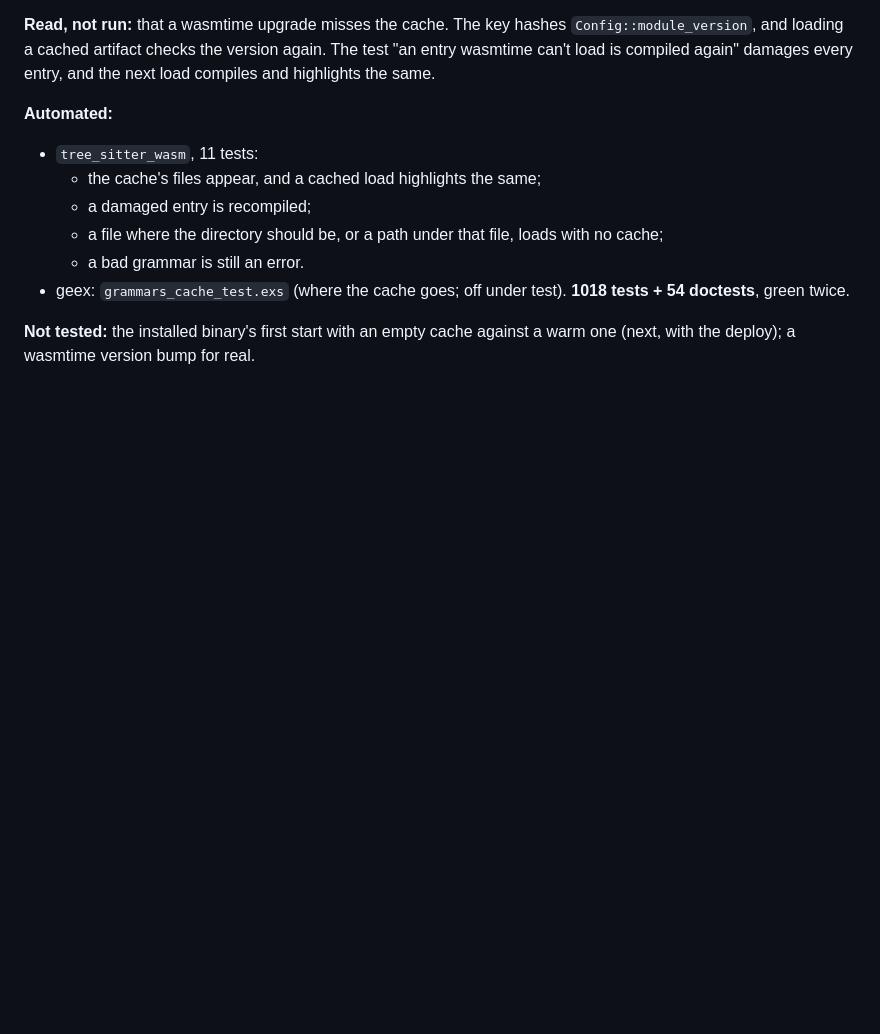
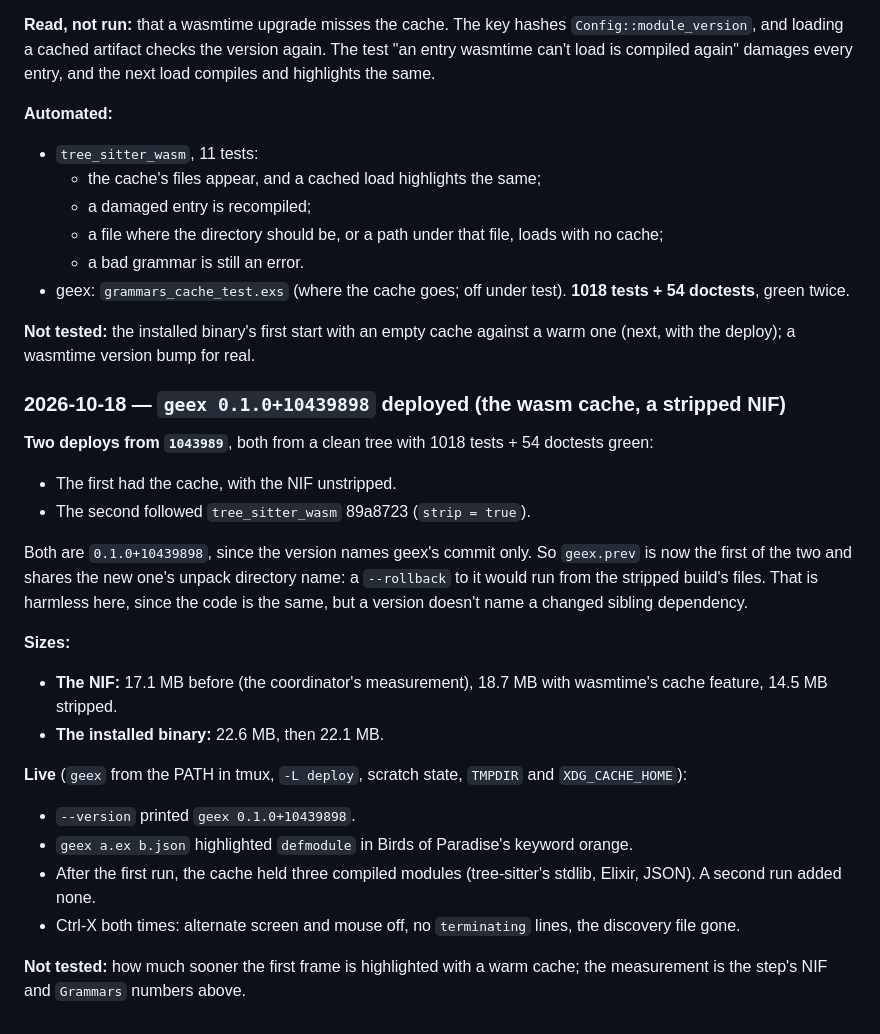
Before and after one commit to LoganBresnahan/geex, a Markdown page: doc/testing.md, the part around the change. GitHub-like rendering; blank space fills up the shorter version.

Commit message:
Docs: geex 0.1.0+10439898 deployed (the wasm cache, a stripped NIF)
Co-Authored-By: Claude Opus 5.5 <noreply@anthropic.com>
Claude-Session: https://claude.ai/code/session_01RJKS3dcQd86oU32bAEmHAx

```diff
--- a/doc/testing.md
+++ b/doc/testing.md
@@ -2673,3 +2673,31 @@ and highlights the same.
 
 **Not tested:** the installed binary's first start with an empty cache against a warm one (next,
 with the deploy); a wasmtime version bump for real.
+
+### 2026-10-18 — `geex 0.1.0+10439898` deployed (the wasm cache, a stripped NIF)
+
+**Two deploys from `1043989`**, both from a clean tree with 1018 tests + 54 doctests green:
+- The first had the cache, with the NIF unstripped.
+- The second followed `tree_sitter_wasm` 89a8723 (`strip = true`).
+
+Both are `0.1.0+10439898`, since the version names geex's commit only. So `geex.prev` is now the
+first of the two and shares the new one's unpack directory name: a `--rollback` to it would run
+from the stripped build's files. That is harmless here, since the code is the same, but a
+version doesn't name a changed sibling dependency.
+
+**Sizes:**
+- **The NIF:** 17.1 MB before (the coordinator's measurement), 18.7 MB with wasmtime's cache
+  feature, 14.5 MB stripped.
+- **The installed binary:** 22.6 MB, then 22.1 MB.
+
+**Live** (`geex` from the PATH in tmux, `-L deploy`, scratch state, `TMPDIR` and
+`XDG_CACHE_HOME`):
+- `--version` printed `geex 0.1.0+10439898`.
+- `geex a.ex b.json` highlighted `defmodule` in Birds of Paradise's keyword orange.
+- After the first run, the cache held three compiled modules (tree-sitter's stdlib, Elixir,
+  JSON). A second run added none.
+- Ctrl-X both times: alternate screen and mouse off, no `terminating` lines, the discovery file
+  gone.
+
+**Not tested:** how much sooner the first frame is highlighted with a warm cache; the
+measurement is the step's NIF and `Grammars` numbers above.
```
